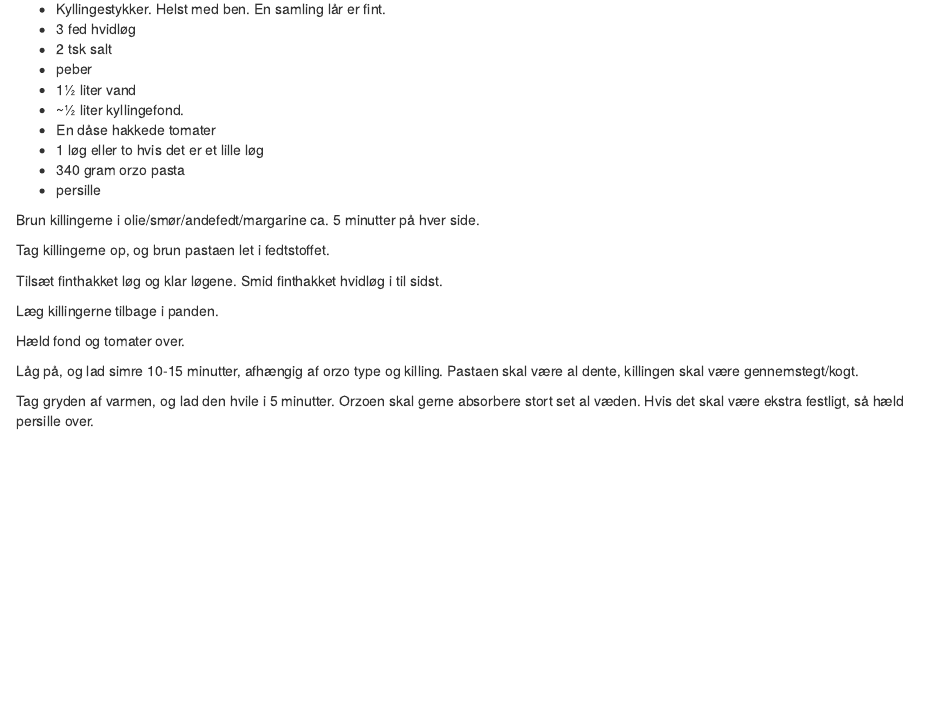
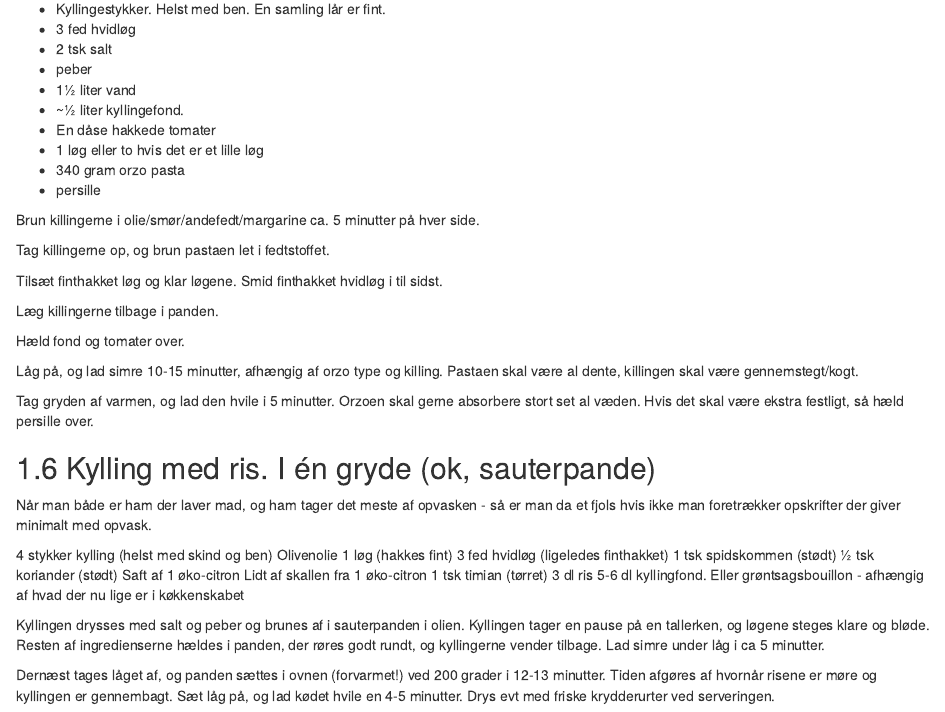
Before and after one commit to chrbknudsen/kogebog, an R Markdown document (rmds/kylling.Rmd): the page in a window 1100 px wide, from 2520 px down. Rendered offline with R 4.5, knitr and Pandoc, with nearby package versions; drawn as R Markdown's standard HTML page in place of the format the file asks for.

Commit message:
kylling med ris i sautepande

```diff
--- a/rmds/kylling.Rmd
+++ b/rmds/kylling.Rmd
@@ -190,3 +190,23 @@ Pastaen skal være al dente, killingen skal være gennemstegt/kogt.
 
 Tag gryden af varmen, og lad den hvile i 5 minutter. Orzoen skal gerne absorbere
 stort set al væden. Hvis det skal være ekstra festligt, så hæld persille over.
+
+
+## Kylling med ris. I én gryde (ok, sauterpande)
+Når man både er ham der laver mad, og ham tager det meste af opvasken - så er man da et fjols hvis ikke man foretrækker opskrifter der giver minimalt med opvask.
+
+4 stykker kylling (helst med skind og ben)
+Olivenolie
+1 løg (hakkes fint)
+3 fed hvidløg (ligeledes finthakket)
+1 tsk spidskommen (stødt)
+½ tsk koriander (stødt)
+Saft af 1 øko-citron
+Lidt af skallen fra 1 øko-citron
+1 tsk timian (tørret)
+3 dl ris
+5-6 dl kyllingfond. Eller grøntsagsbouillon - afhængig af hvad der nu lige er i køkkenskabet
+
+Kyllingen drysses med salt og peber og brunes af i sauterpanden i olien. Kyllingen tager en pause på en tallerken, og løgene steges klare og bløde. Resten af ingredienserne hældes i panden, der røres godt rundt, og kyllingerne vender tilbage. Lad simre under låg i ca 5 minutter.
+
+Dernæst tages låget af, og panden sættes i ovnen (forvarmet!) ved 200 grader i 12-13 minutter. Tiden afgøres af hvornår risene er møre og kyllingen er gennembagt. Sæt låg på, og lad kødet hvile en 4-5 minutter. Drys evt med friske krydderurter ved serveringen.
```
